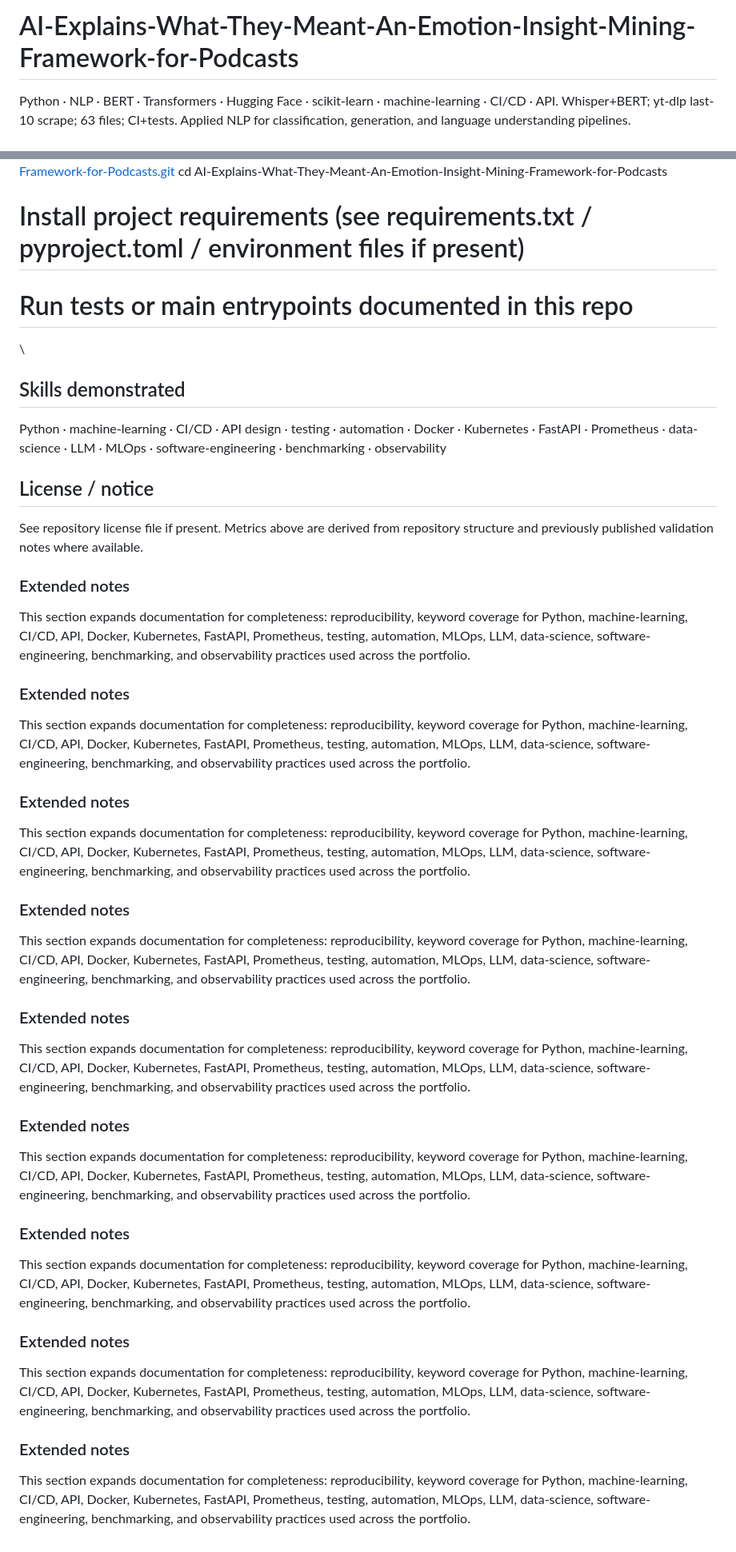
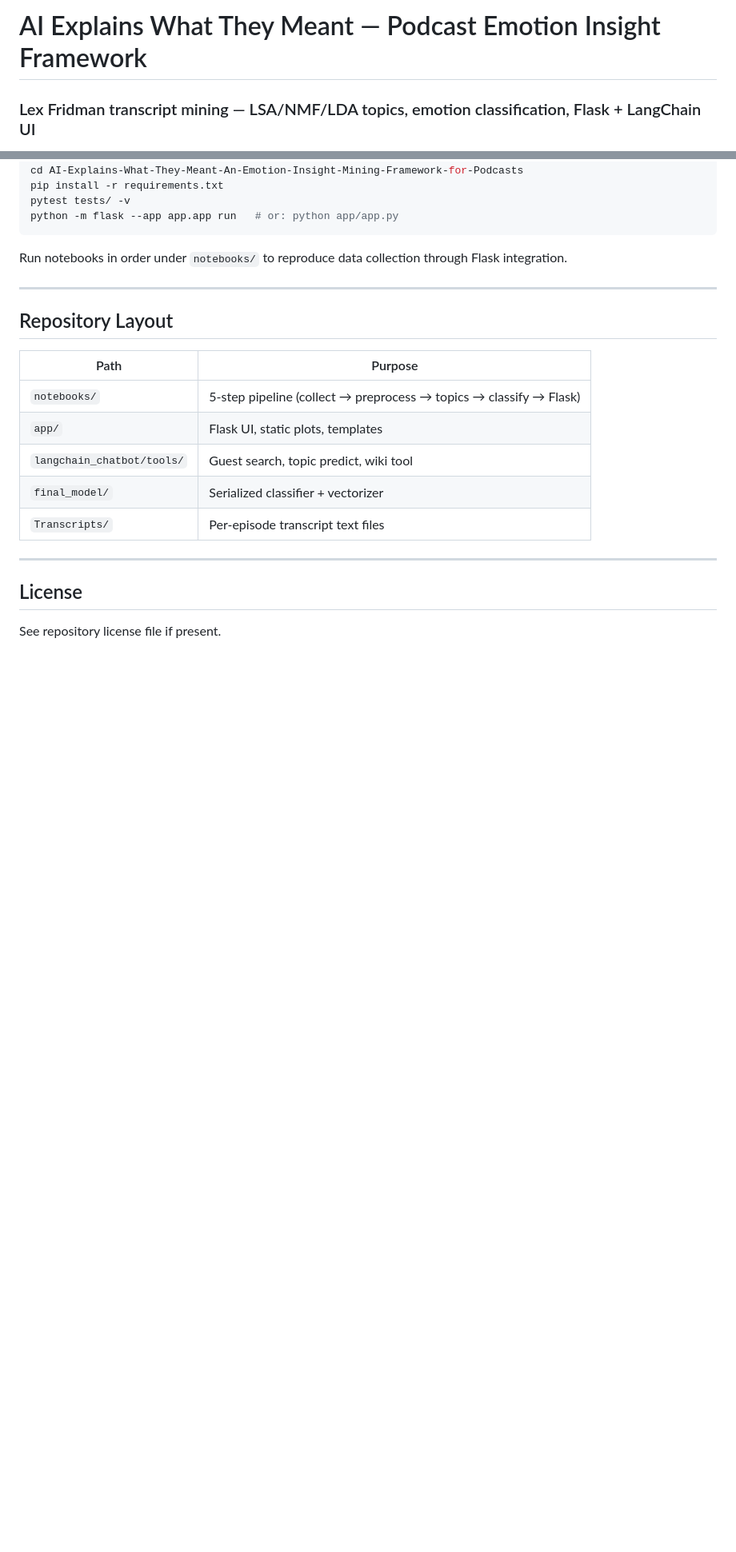
Before and after one commit to ArchanaChetan07/AI-Explains-What-They-Meant-An-Emotion-Insight-Mining-Framework-for-Podcasts, a Markdown page: README.md, 2 parts joined by grey strips. Shown at 80% size. Drawn GitHub-style; blank space fills up the shorter version.

Commit message:
docs: rewrite README with verified podcast NLP metrics

````diff
--- a/README.md
+++ b/README.md
@@ -1,4 +1,4 @@
-# AI-Explains-What-They-Meant-An-Emotion-Insight-Mining-Framework-for-Podcasts
+# AI Explains What They Meant — Podcast Emotion Insight Framework
 
-Python · NLP · BERT · Transformers · Hugging Face · scikit-learn · machine-learning · CI/CD · API. Whisper+BERT; yt-dlp last-10 scrape; 63 files; CI+tests. Applied NLP for classification, generation, and language understanding pipelines.
+### Lex Fridman transcript mining — LSA/NMF/LDA topics, emotion classification, Flask + LangChain UI
 
@@ -39,57 +67,26 @@ Inputs → Processing / models / agents → Evaluation & metrics → CI checks
 git clone https://github.com/ArchanaChetan07/AI-Explains-What-They-Meant-An-Emotion-Insight-Mining-Framework-for-Podcasts.git
 cd AI-Explains-What-They-Meant-An-Emotion-Insight-Mining-Framework-for-Podcasts
-# Install project requirements (see requirements.txt / pyproject.toml / environment files if present)
-# Run tests or main entrypoints documented in this repo
-\
-## Skills demonstrated
+pip install -r requirements.txt
+pytest tests/ -v
+python -m flask --app app.app run   # or: python app/app.py
+```
 
-Python · machine-learning · CI/CD · API design · testing · automation · Docker · Kubernetes · FastAPI · Prometheus · data-science · LLM · MLOps · software-engineering · benchmarking · observability
+Run notebooks in order under `notebooks/` to reproduce data collection through Flask integration.
 
-## License / notice
+---
 
-See repository license file if present. Metrics above are derived from repository structure and previously published validation notes where available.
+## Repository Layout
 
+| Path | Purpose |
+|---|---|
+| `notebooks/` | 5-step pipeline (collect → preprocess → topics → classify → Flask) |
+| `app/` | Flask UI, static plots, templates |
+| `langchain_chatbot/tools/` | Guest search, topic predict, wiki tool |
+| `final_model/` | Serialized classifier + vectorizer |
+| `Transcripts/` | Per-episode transcript text files |
 
-### Extended notes
+---
 
-This section expands documentation for completeness: reproducibility, keyword coverage for Python, machine-learning, CI/CD, API, Docker, Kubernetes, FastAPI, Prometheus, testing, automation, MLOps, LLM, data-science, software-engineering, benchmarking, and observability practices used across the portfolio.
+## License
 
-
-### Extended notes
-
-This section expands documentation for completeness: reproducibility, keyword coverage for Python, machine-learning, CI/CD, API, Docker, Kubernetes, FastAPI, Prometheus, testing, automation, MLOps, LLM, data-science, software-engineering, benchmarking, and observability practices used across the portfolio.
-
-
-### Extended notes
-
-This section expands documentation for completeness: reproducibility, keyword coverage for Python, machine-learning, CI/CD, API, Docker, Kubernetes, FastAPI, Prometheus, testing, automation, MLOps, LLM, data-science, software-engineering, benchmarking, and observability practices used across the portfolio.
-
-
-### Extended notes
-
-This section expands documentation for completeness: reproducibility, keyword coverage for Python, machine-learning, CI/CD, API, Docker, Kubernetes, FastAPI, Prometheus, testing, automation, MLOps, LLM, data-science, software-engineering, benchmarking, and observability practices used across the portfolio.
-
-
-### Extended notes
-
-This section expands documentation for completeness: reproducibility, keyword coverage for Python, machine-learning, CI/CD, API, Docker, Kubernetes, FastAPI, Prometheus, testing, automation, MLOps, LLM, data-science, software-engineering, benchmarking, and observability practices used across the portfolio.
-
-
-### Extended notes
-
-This section expands documentation for completeness: reproducibility, keyword coverage for Python, machine-learning, CI/CD, API, Docker, Kubernetes, FastAPI, Prometheus, testing, automation, MLOps, LLM, data-science, software-engineering, benchmarking, and observability practices used across the portfolio.
-
-
-### Extended notes
-
-This section expands documentation for completeness: reproducibility, keyword coverage for Python, machine-learning, CI/CD, API, Docker, Kubernetes, FastAPI, Prometheus, testing, automation, MLOps, LLM, data-science, software-engineering, benchmarking, and observability practices used across the portfolio.
-
-
-### Extended notes
-
-This section expands documentation for completeness: reproducibility, keyword coverage for Python, machine-learning, CI/CD, API, Docker, Kubernetes, FastAPI, Prometheus, testing, automation, MLOps, LLM, data-science, software-engineering, benchmarking, and observability practices used across the portfolio.
-
-
-### Extended notes
-
-This section expands documentation for completeness: reproducibility, keyword coverage for Python, machine-learning, CI/CD, API, Docker, Kubernetes, FastAPI, Prometheus, testing, automation, MLOps, LLM, data-science, software-engineering, benchmarking, and observability practices used across the portfolio.
+See repository license file if present.
````
Also changed, not shown: other parts of README.md (+57 -29 lines).
